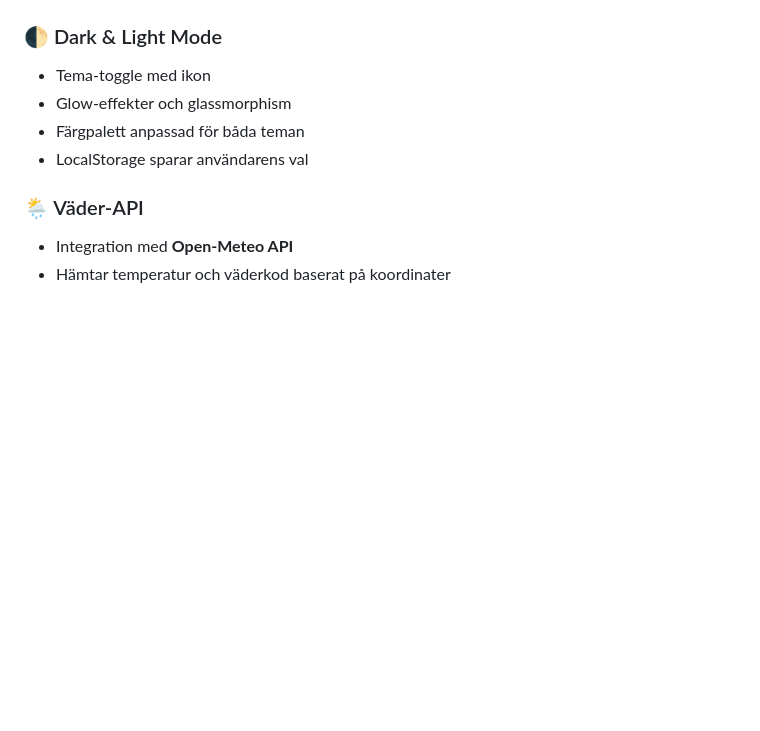
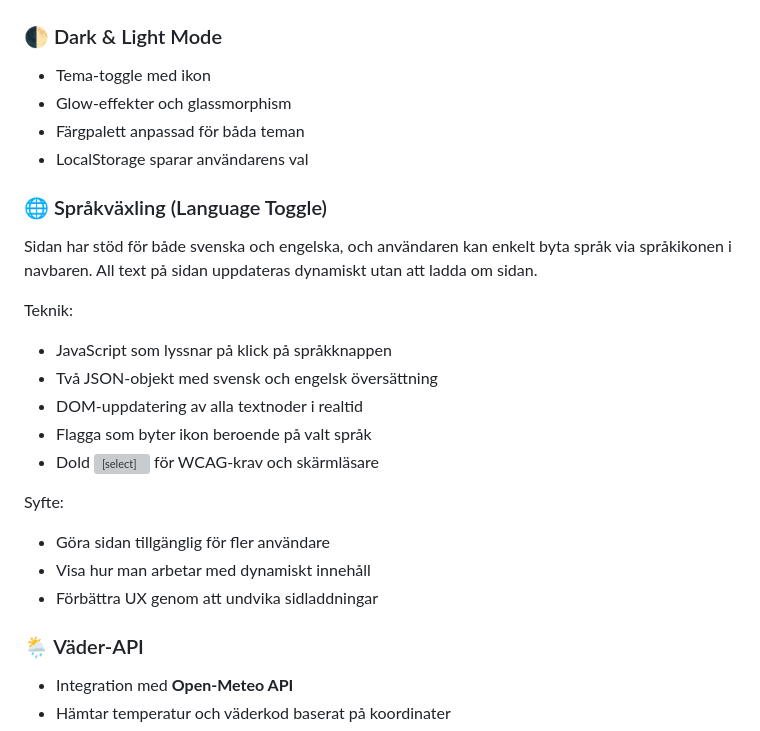
Before and after one commit to nninnie/webbportfolio, a Markdown page: README.md, the part around the change. Rendered like a GitHub page; blank space fills up the shorter version; grey boxes are pictures that could not be loaded.

Commit message:
Document language toggle feature in README
Added section about language toggle feature with details on implementation and purpose.

```diff
--- a/README.md
+++ b/README.md
@@ -17,6 +17,22 @@ Portfolion presenterar mina projekt, erfarenheter och kontaktmöjligheter i ett
 - Glow‑effekter och glassmorphism
 - Färgpalett anpassad för båda teman
 - LocalStorage sparar användarens val
+
+### 🌐 Språkväxling (Language Toggle)
+Sidan har stöd för både svenska och engelska, och användaren kan enkelt byta språk via språkikonen i navbaren.
+All text på sidan uppdateras dynamiskt utan att ladda om sidan.
+
+Teknik:
+- JavaScript som lyssnar på klick på språkknappen
+- Två JSON‑objekt med svensk och engelsk översättning
+- DOM‑uppdatering av alla textnoder i realtid
+- Flagga som byter ikon beroende på valt språk
+- Dold <select> för WCAG‑krav och skärmläsare
+
+Syfte:
+- Göra sidan tillgänglig för fler användare
+- Visa hur man arbetar med dynamiskt innehåll
+- Förbättra UX genom att undvika sidladdningar
 
 ### 🌦️ Väder‑API
 - Integration med **Open‑Meteo API**
```
